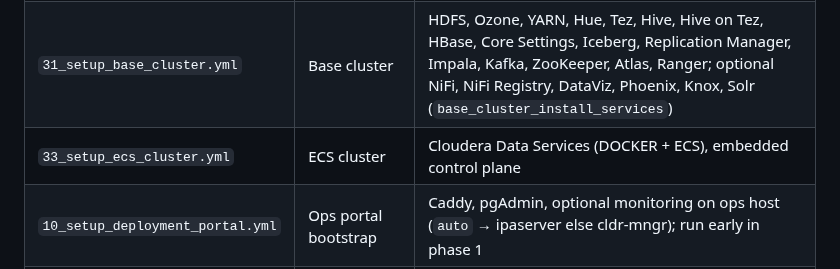
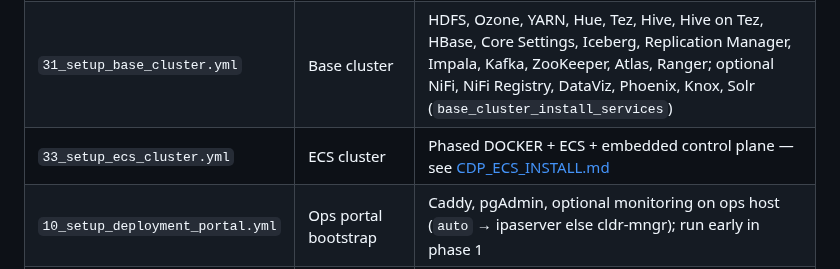
Before and after one commit to kuldeepsahu1105/cdp-onprem-automation, a Markdown page: ansible-playbooks/docs/REFERENCE.md, the part around the change. GitHub-like rendering.

Commit message:
Link REFERENCE.md to CDP_ECS_INSTALL.md
Co-authored-by: Kuldeep Sahu <kuldeepsahu1105@users.noreply.github.com>

```diff
--- a/ansible-playbooks/docs/REFERENCE.md
+++ b/ansible-playbooks/docs/REFERENCE.md
@@ -257,7 +257,7 @@ CMS (Management Service) and CDP base cluster are **separate**:
 |---|---|---|
 | `29_setup_cm_cms.yml` | CMS | Service Monitor, Host Monitor, Event Server, etc. |
 | `31_setup_base_cluster.yml` | Base cluster | HDFS, Ozone, YARN, Hue, Tez, Hive, Hive on Tez, HBase, Core Settings, Iceberg, Replication Manager, Impala, Kafka, ZooKeeper, Atlas, Ranger; optional NiFi, NiFi Registry, DataViz, Phoenix, Knox, Solr (`base_cluster_install_services`) |
-| `33_setup_ecs_cluster.yml` | ECS cluster | Cloudera Data Services (DOCKER + ECS), embedded control plane |
+| `33_setup_ecs_cluster.yml` | ECS cluster | Phased DOCKER + ECS + embedded control plane — see [CDP_ECS_INSTALL.md](CDP_ECS_INSTALL.md) |
 | `10_setup_deployment_portal.yml` | Ops portal bootstrap | Caddy, pgAdmin, optional monitoring on ops host (`auto` → ipaserver else cldr-mngr); run early in phase 1 |
 | `32_setup_monitoring_stack.yml` | Monitoring only | Add monitoring after 28 (requires portal network) |
 | `34_setup_ecs_data_services.yml` | ECS data services | CDW/CDE/CAI via control plane API (credentials + `ecs_data_services_install`; stubs — extend API tasks) |
```
